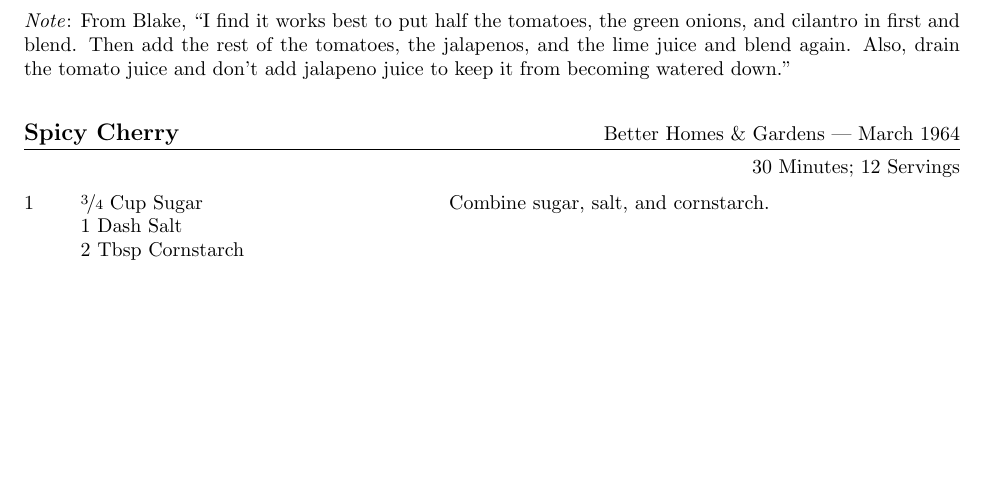
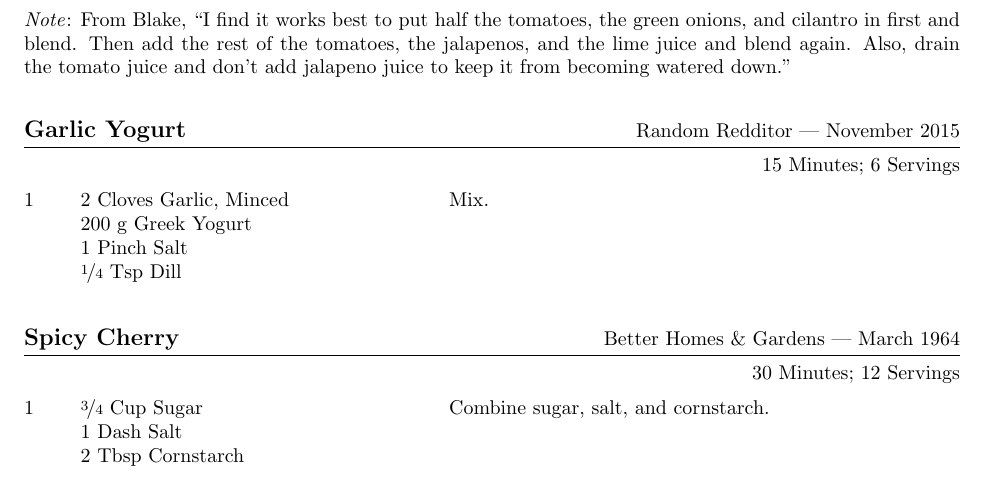
Before and after one commit to jkulesza/Cooking, a LaTeX document (Cookbook.tex): part of page 3 of 9 before the commit and part of page 3 of 10 after it, cut so that both start at the same text, the shorter picture padded with empty space. Compiled offline with pdfLaTeX.

Commit message:
Added yogurt for falafel / gyro

```diff
--- a/Cookbook.tex
+++ b/Cookbook.tex
@@ -157,6 +157,16 @@
    tomatoes, the jalapenos, and the lime juice and blend again. Also, drain the
    tomato juice and don't add jalapeno juice to keep it from becoming watered
    down.''
+
+\end{recipe}
+
+\begin{recipe}{Garlic Yogurt}{Random Redditor --- November 2015}{15 Minutes; 6 Servings}
+
+   \Ing{2 Cloves Garlic, Minced}
+   \Ing{200 g Greek Yogurt}
+   \Ing{1 Pinch Salt}
+   \Ing{\fr14 Tsp Dill}
+   Mix.
 
 \end{recipe}
 
```
Also changed, not shown: Cookbook.pdf.
